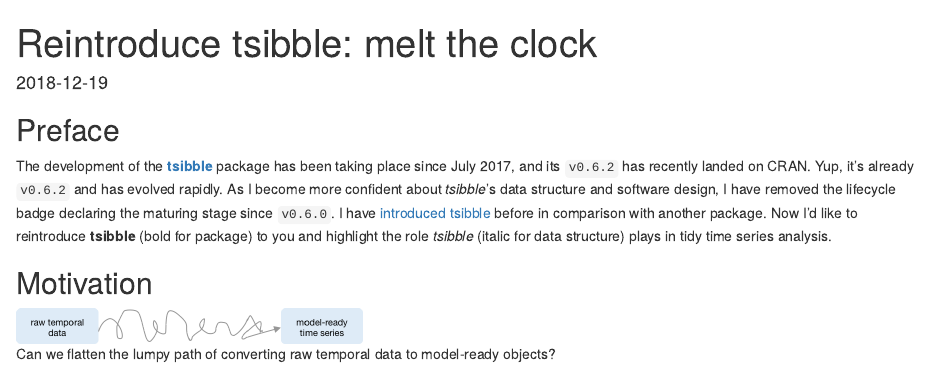
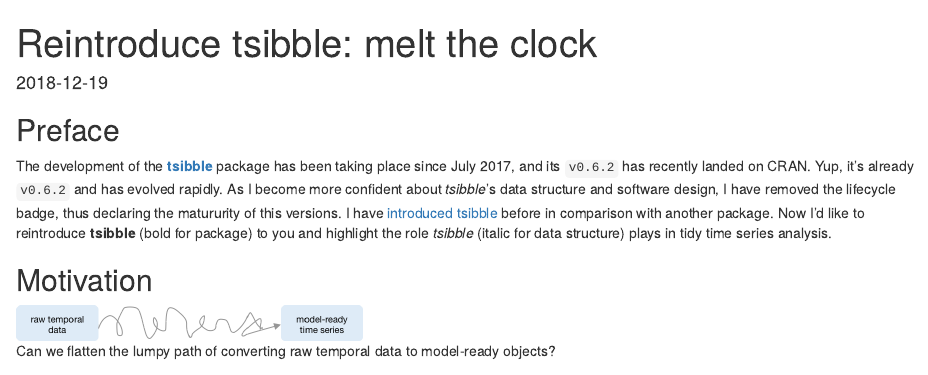
Before and after one commit to earowang/blog, an R Markdown document (content/post/reintro-tsibble.Rmd): the page in a window 1100 px wide, from its top. Rendered offline with R 4.5, knitr and Pandoc, with nearby package versions; drawn as R Markdown's standard HTML page in place of the format the file asks for; some code elsewhere in the file could not run offline.

Commit message:
minor tweaks

````diff
--- a/content/post/reintro-tsibble.Rmd
+++ b/content/post/reintro-tsibble.Rmd
@@ -16,7 +16,7 @@ options(tibble.print_min = 4)
 
 ## Preface
 
-The development of the [**tsibble**](http://github.com/tidyverts/tsibble) package has been taking place since July 2017, and its `v0.6.2` has recently landed on CRAN. Yup, it's already `v0.6.2` and has evolved rapidly. As I become more confident about *tsibble*'s data structure and software design, I have removed the lifecycle badge declaring the maturing stage since `v0.6.0`. I have [introduced tsibble](https://blog.earo.me/2018/02/06/tsibble-or-tibbletime/) before in comparison with another package. Now I'd like to reintroduce **tsibble** (bold for package) to you and highlight the role *tsibble* (italic for data structure) plays in tidy time series analysis.
+The development of the [**tsibble**](http://github.com/tidyverts/tsibble) package has been taking place since July 2017, and its `v0.6.2` has recently landed on CRAN. Yup, it's already `v0.6.2` and has evolved rapidly. As I become more confident about *tsibble*'s data structure and software design, I have removed the lifecycle badge, thus declaring the matururity of this versions. I have [introduced tsibble](https://blog.earo.me/2018/02/06/tsibble-or-tibbletime/) before in comparison with another package. Now I'd like to reintroduce **tsibble** (bold for package) to you and highlight the role *tsibble* (italic for data structure) plays in tidy time series analysis.
 
 ```{r fun-nycbikes, echo = FALSE, message = FALSE, eval = FALSE}
 read_nycbikes <- function(year) {
````
Also changed, not shown: content/post/reintro-tsibble_files/figure-html/calendar-1.png (renamed from static/post/reintro-tsibble_files/figure-html/calendar-1.png), content/post/reintro-tsibble_files/figure-html/gaps-plots-1.png (renamed from static/post/reintro-tsibble_files/figure-html/gaps-plots-1.png), content/post/reintro-tsibble_files/figure-html/unnamed-chunk-1-1.png (renamed from static/post/reintro-tsibble_files/figure-html/unnamed-chunk-1-1.png), content/post/reintro-tsibble_files/figure-html/usertype-1.png (renamed from static/post/reintro-tsibble_files/figure-html/usertype-1.png), content/post/reintro-tsibble_files/figure-html/usertype-plot-1.png (renamed from static/post/reintro-tsibble_files/figure-html/usertype-plot-1.png).
